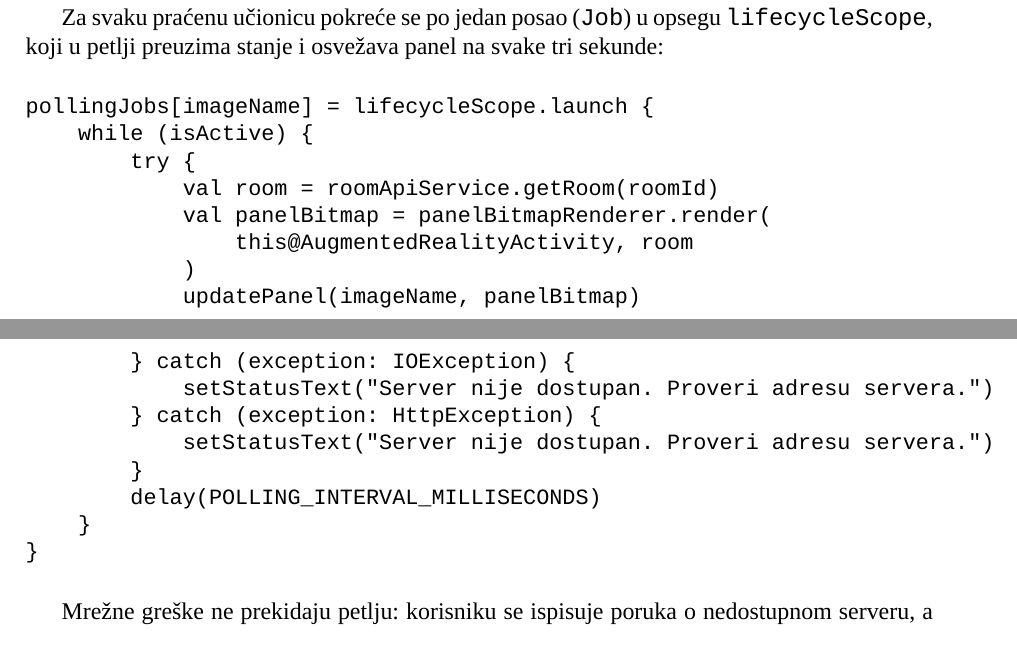
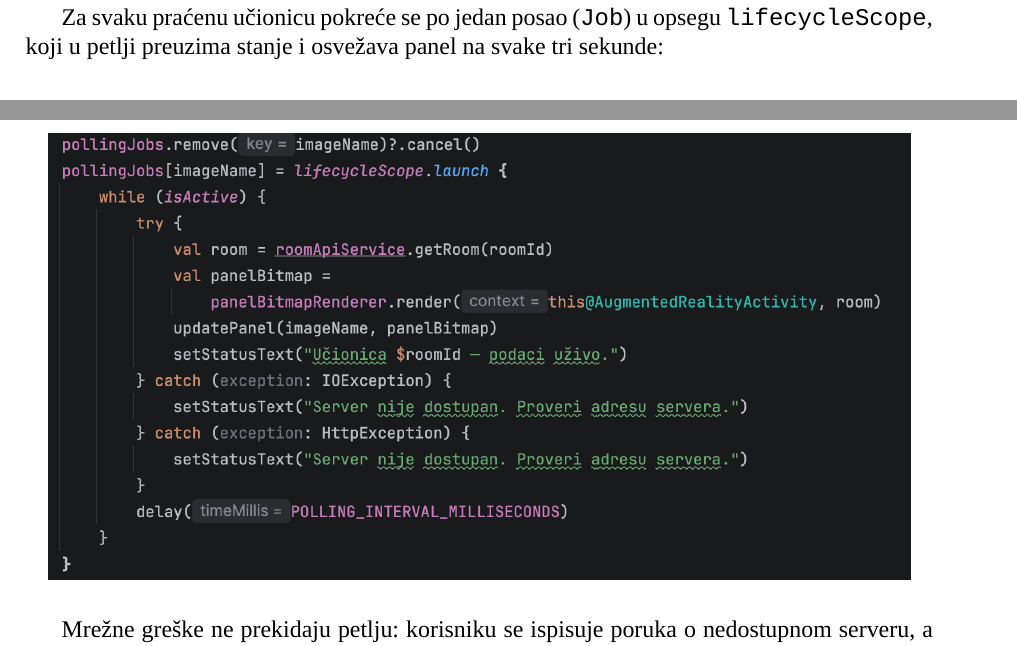
Before and after one commit to ivekccc/ARPamenteUcionice, a LaTeX document (dokumentacija/rad.tex, which reads dokumentacija/poglavlja/05-implementacija.tex): two parts of pages 22 and 23 of 27, joined at a grey line, cut so that both start at the same text. Compiled offline with XeLaTeX; a missing font is replaced by an installed copy or a similar font.

Commit message:
Replace polling loop listing with screenshot in implementation chapter
Co-Authored-By: Claude Fable 5 <noreply@anthropic.com>

```diff
--- a/dokumentacija/poglavlja/05-implementacija.tex
+++ b/dokumentacija/poglavlja/05-implementacija.tex
@@ -60,24 +60,9 @@ Odgovori servera preslikavaju se u tipizirane objekte: klasa \texttt{RoomRespons
 
 Za svaku praćenu učionicu pokreće se po jedan posao (\texttt{Job}) u opsegu \texttt{lifecycleScope}, koji u petlji preuzima stanje i osvežava panel na svake tri sekunde:
 
-\begin{verbatim}
-pollingJobs[imageName] = lifecycleScope.launch {
-    while (isActive) {
-        try {
-            val room = roomApiService.getRoom(roomId)
-            val panelBitmap = panelBitmapRenderer.render(
-                this@AugmentedRealityActivity, room
-            )
-            updatePanel(imageName, panelBitmap)
-        } catch (exception: IOException) {
-            setStatusText("Server nije dostupan. Proveri adresu servera.")
-        } catch (exception: HttpException) {
-            setStatusText("Server nije dostupan. Proveri adresu servera.")
-        }
-        delay(POLLING_INTERVAL_MILLISECONDS)
-    }
-}
-\end{verbatim}
+\begin{center}
+\includegraphics[width=0.95\textwidth]{slike/implementacija-petlja-osvezavanja.png}
+\end{center}
 
 Mrežne greške ne prekidaju petlju: korisniku se ispisuje poruka o nedostupnom serveru, a sledeća iteracija ponovo pokušava preuzimanje, pa se panel sam oporavlja čim server postane dostupan. Posao se otkazuje čim praćenje slike prestane, kao i u metodi \texttt{onPause}, čime se sprečava mrežni saobraćaj dok je aplikacija u pozadini; u metodi \texttt{onResume} poslovi se ponovo pokreću za sve učionice koje su i dalje usidrene.
 
```
Also changed, not shown: dokumentacija/rad.pdf, dokumentacija/slike/implementacija-petlja-osvezavanja.png (added).
